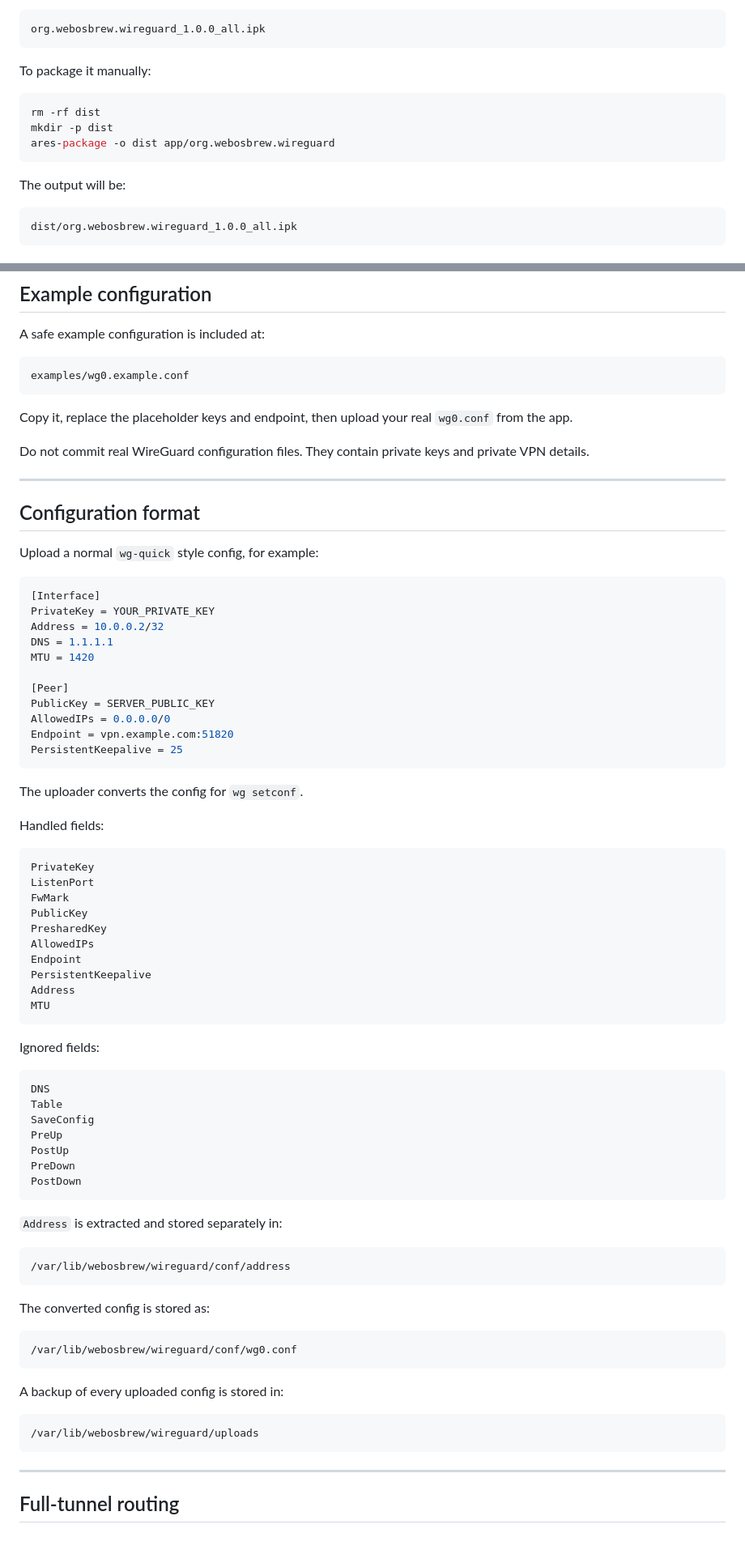
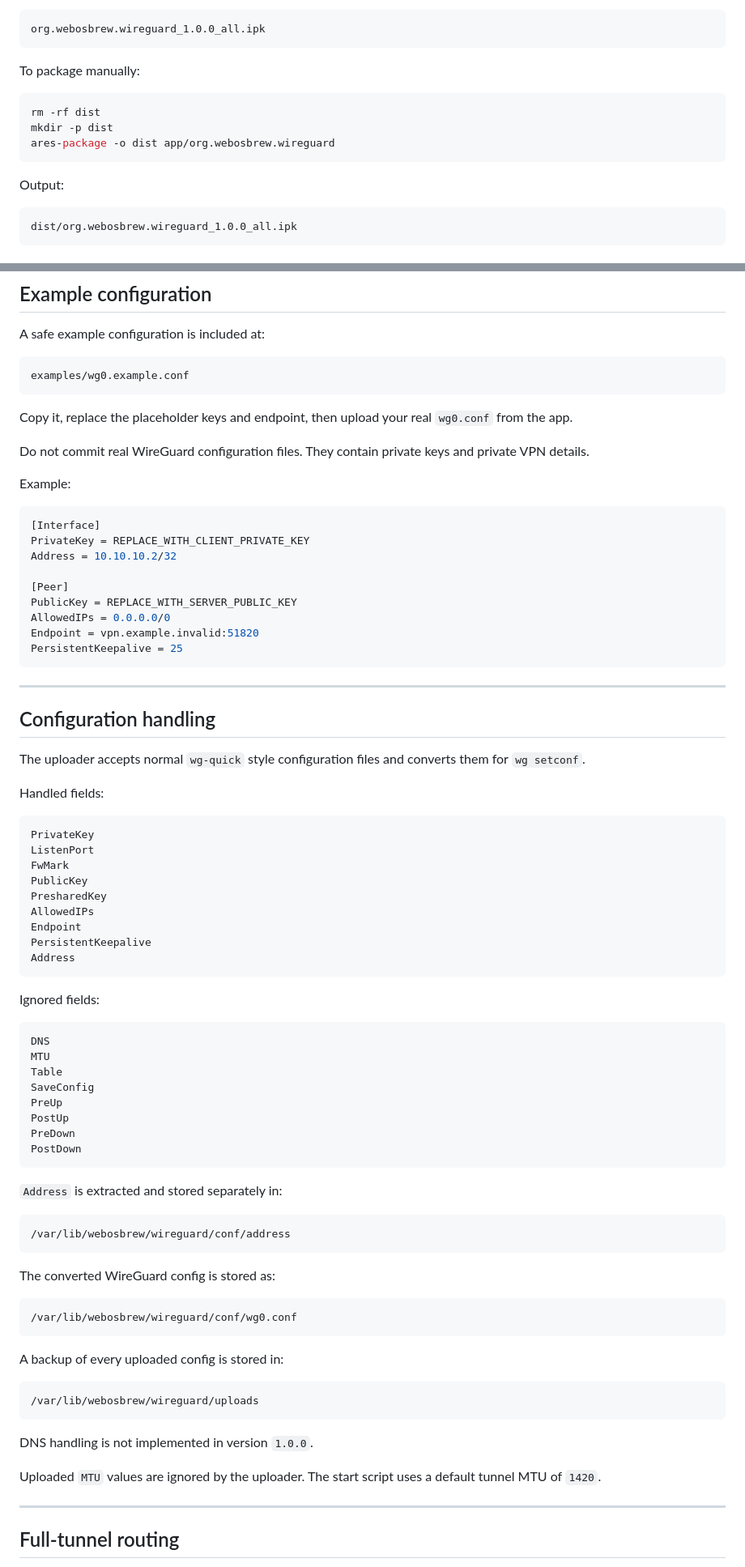
Before and after one commit to cfernande1470/webos-wireguard, a Markdown page: README.md, 2 parts joined by grey strips. Shown at 81% size. Drawn GitHub-style; blank space fills up the shorter version.

````diff
--- a/README.md
+++ b/README.md
@@ -71,7 +79,7 @@ The packaged app is:
 org.webosbrew.wireguard_1.0.0_all.ipk
 ```
 
-To package it manually:
+To package manually:
 
 ```sh
 rm -rf dist
@@ -79,7 +87,7 @@ mkdir -p dist
 ares-package -o dist app/org.webosbrew.wireguard
 ```
 
-The output will be:
+Output:
 
 ```text
 dist/org.webosbrew.wireguard_1.0.0_all.ipk
@@ -144,27 +141,25 @@ Copy it, replace the placeholder keys and endpoint, then upload your real `wg0.c
 
 Do not commit real WireGuard configuration files. They contain private keys and private VPN details.
 
----
-
-## Configuration format
-
-Upload a normal `wg-quick` style config, for example:
+Example:
 
 ```ini
 [Interface]
-PrivateKey = YOUR_PRIVATE_KEY
-Address = 10.0.0.2/32
-DNS = 1.1.1.1
-MTU = 1420
+PrivateKey = REPLACE_WITH_CLIENT_PRIVATE_KEY
+Address = 10.10.10.2/32
 
 [Peer]
-PublicKey = SERVER_PUBLIC_KEY
+PublicKey = REPLACE_WITH_SERVER_PUBLIC_KEY
 AllowedIPs = 0.0.0.0/0
-Endpoint = vpn.example.com:51820
+Endpoint = vpn.example.invalid:51820
 PersistentKeepalive = 25
 ```
 
-The uploader converts the config for `wg setconf`.
+---
+
+## Configuration handling
+
+The uploader accepts normal `wg-quick` style configuration files and converts them for `wg setconf`.
 
 Handled fields:
 
@@ -178,13 +173,13 @@ AllowedIPs
 Endpoint
 PersistentKeepalive
 Address
-MTU
 ```
 
 Ignored fields:
 
 ```text
 DNS
+MTU
 Table
 SaveConfig
 PreUp
@@ -199,7 +194,7 @@ PostDown
 /var/lib/webosbrew/wireguard/conf/address
 ```
 
-The converted config is stored as:
+The converted WireGuard config is stored as:
 
 ```text
 /var/lib/webosbrew/wireguard/conf/wg0.conf
@@ -210,6 +205,10 @@ A backup of every uploaded config is stored in:
 ```text
 /var/lib/webosbrew/wireguard/uploads
 ```
+
+DNS handling is not implemented in version `1.0.0`.
+
+Uploaded `MTU` values are ignored by the uploader. The start script uses a default tunnel MTU of `1420`.
 
 ---
 
````
Also changed, not shown: other parts of README.md (+71 -81 lines).
